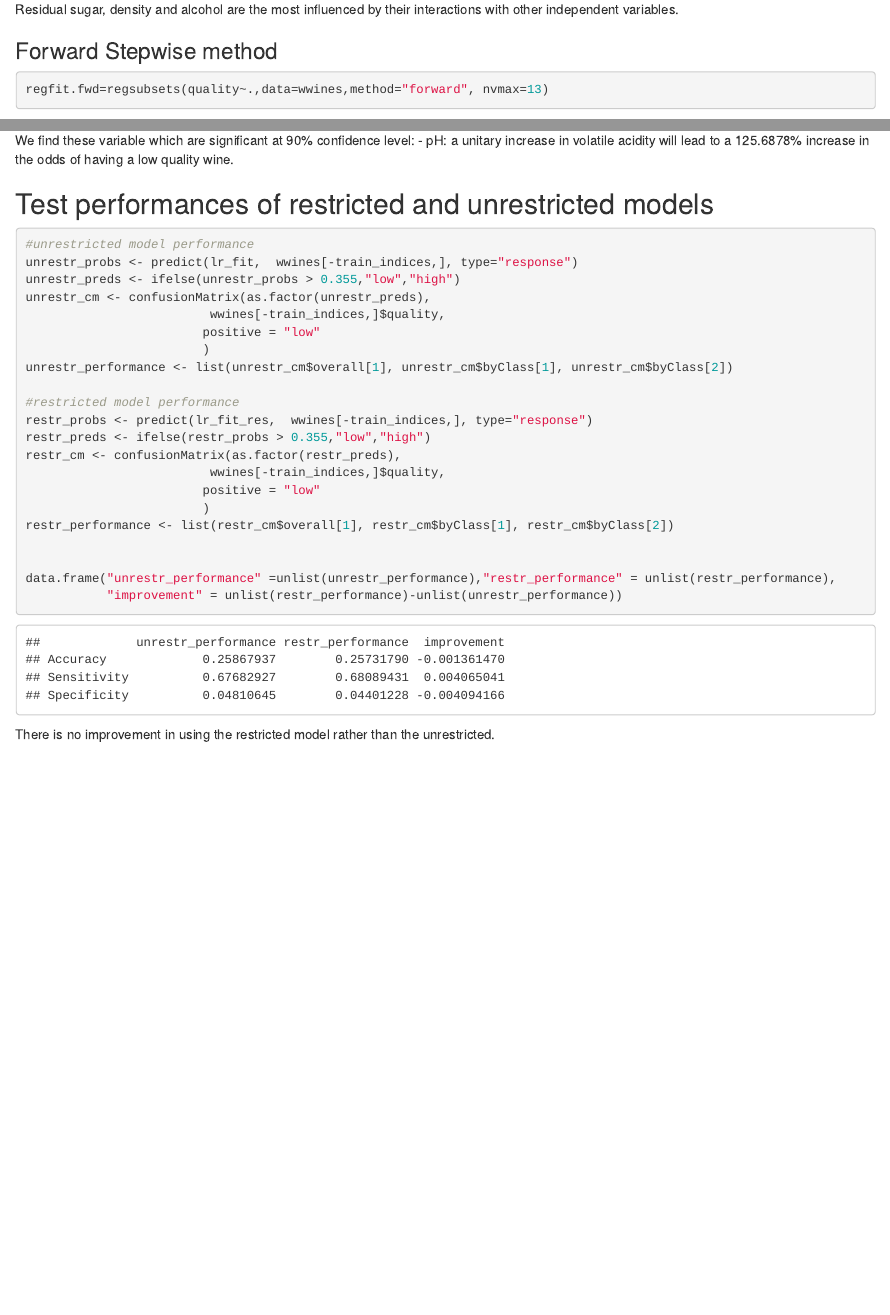
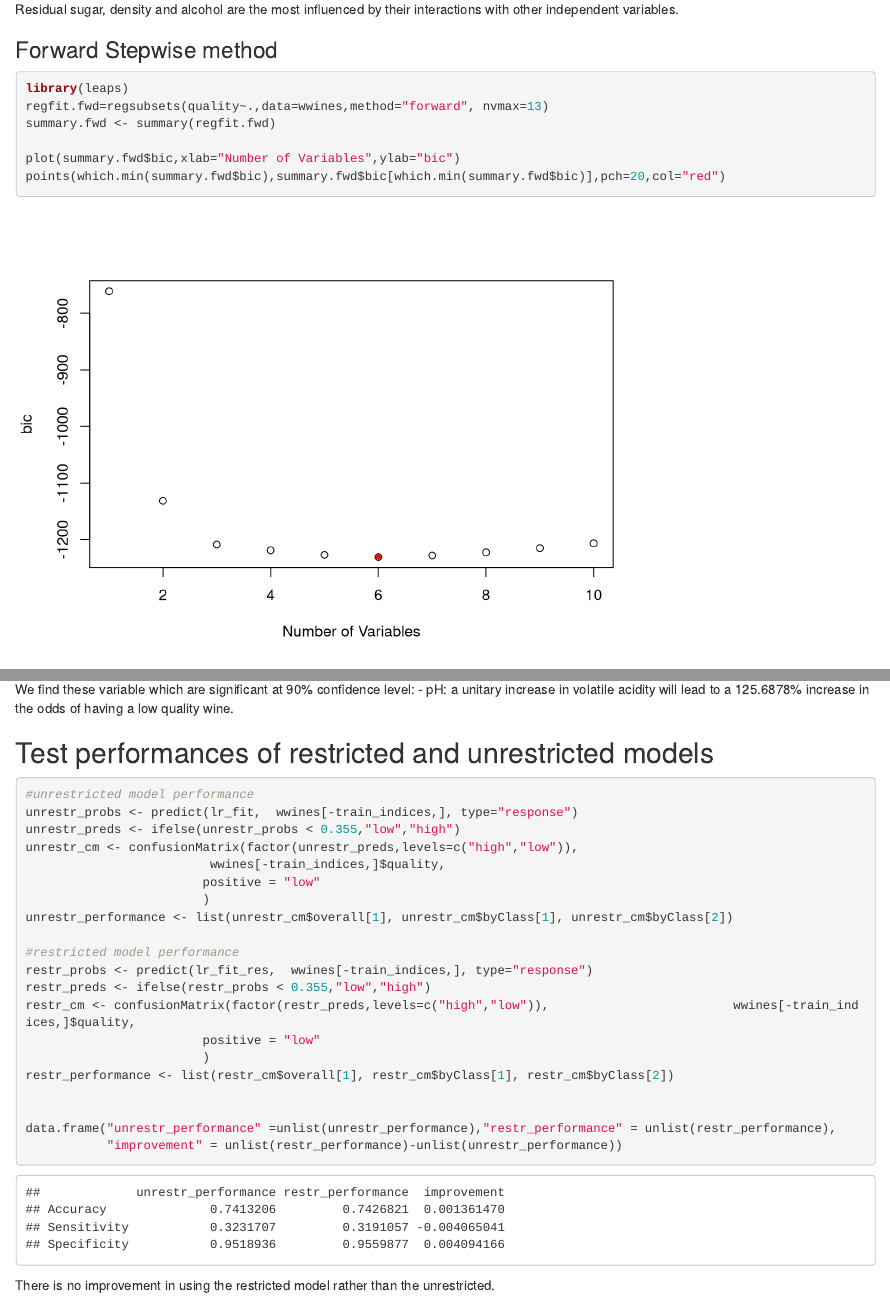
Before and after one commit to soniapetrini/wine_classification, an R Markdown document (wines_quality.Rmd): the page in a window 1100 px wide, from 13430 px down before the commit and from 13300 px down after it, so that both start at the same text, and a second part further down, joined at a grey line. Rendered offline with R 4.5, knitr and Pandoc, with nearby package versions; some code elsewhere in the file could not run offline.

Commit message:
lr model is fixed

````diff
--- a/wines_quality.Rmd
+++ b/wines_quality.Rmd
@@ -263,6 +257,7 @@ Residual sugar, density and alcohol are the most influenced by their interaction
 
 ### Forward Stepwise method
 ```{r}
+library(leaps)
 regfit.fwd=regsubsets(quality~.,data=wwines,method="forward", nvmax=13)
 summary.fwd <- summary(regfit.fwd)
 
@@ -319,8 +314,8 @@ We find these variable which are significant at 90% confidence level:
 ```{r, warning=FALSE}
 #unrestricted model performance
 unrestr_probs <- predict(lr_fit,  wwines[-train_indices,], type="response")
-unrestr_preds <- ifelse(unrestr_probs > 0.355,"low","high")
-unrestr_cm <- confusionMatrix(as.factor(unrestr_preds),
+unrestr_preds <- ifelse(unrestr_probs < 0.355,"low","high")
+unrestr_cm <- confusionMatrix(factor(unrestr_preds,levels=c("high","low")),
                          wwines[-train_indices,]$quality,
                         positive = "low"
                         )
@@ -328,9 +323,8 @@ unrestr_performance <- list(unrestr_cm$overall[1], unrestr_cm$byClass[1], unrest
 
 #restricted model performance
 restr_probs <- predict(lr_fit_res,  wwines[-train_indices,], type="response")
-restr_preds <- ifelse(restr_probs > 0.355,"low","high")
-restr_cm <- confusionMatrix(as.factor(restr_preds),
-                         wwines[-train_indices,]$quality,
+restr_preds <- ifelse(restr_probs < 0.355,"low","high")
+restr_cm <- confusionMatrix(factor(restr_preds,levels=c("high","low")),                         wwines[-train_indices,]$quality,
                         positive = "low"
                         )
 restr_performance <- list(restr_cm$overall[1], restr_cm$byClass[1], restr_cm$byClass[2])
````
Also changed, not shown: wines_quality.Rmd (14 more changed lines), 1 other file.
